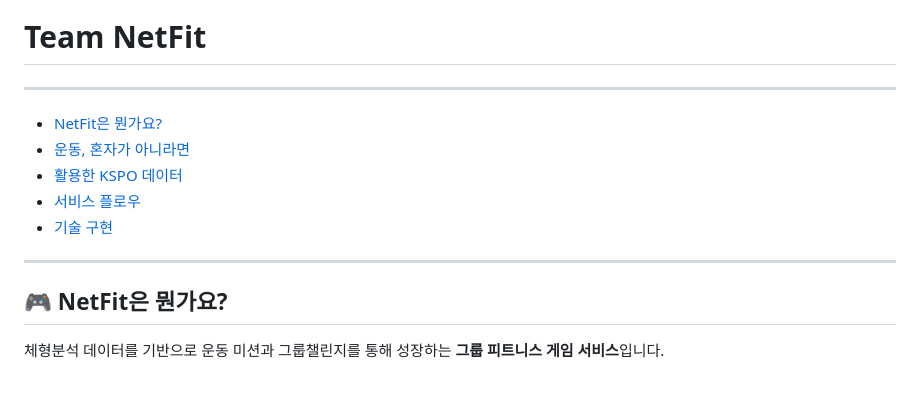
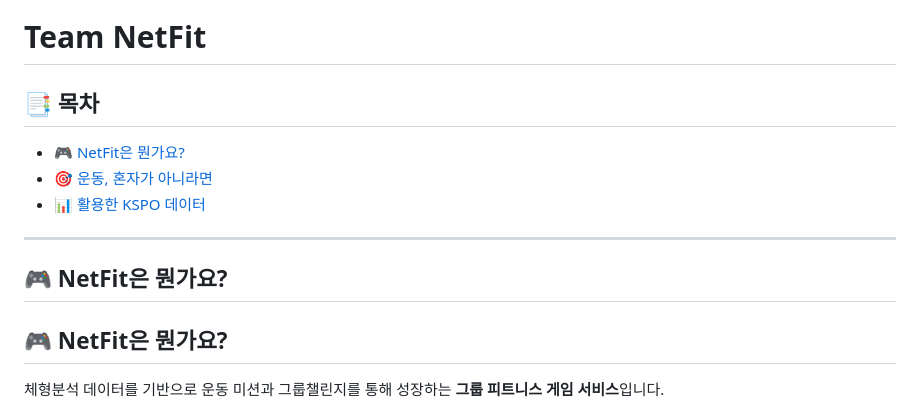
Before and after one commit to pes9476/netfit, a Markdown page: README.md, the part around the change. Rendered like a GitHub page; blank space fills up the shorter version.

```diff
--- a/README.md
+++ b/README.md
@@ -1,15 +1,16 @@
 ![title](PPT/img/img_Main.png)
 ### KSPO 공공데이터 활용 경진대회 - 서비스 개발 부문
 # Team NetFit
----
-<!-- 목차 자동 생성 -->
-- [NetFit은 뭔가요?](#netfit은-뭔가요)
-- [운동, 혼자가 아니라면](#운동-혼자가-아니라면)
-- [활용한 KSPO 데이터](#활용한-kspo-데이터)
-- [서비스 플로우](#서비스-플로우)
-- [기술 구현](#기술-구현)
+
+## 📑 목차
+
+- [🎮 NetFit은 뭔가요?](#-netfit은-뭔가요)
+- [🎯 운동, 혼자가 아니라면](#-운동-혼자가-아니라면)
+- [📊 활용한 KSPO 데이터](#-활용한-kspo-데이터)
 
 ---
+
+## 🎮 NetFit은 뭔가요?
 
 ## 🎮 NetFit은 뭔가요?
 
```
